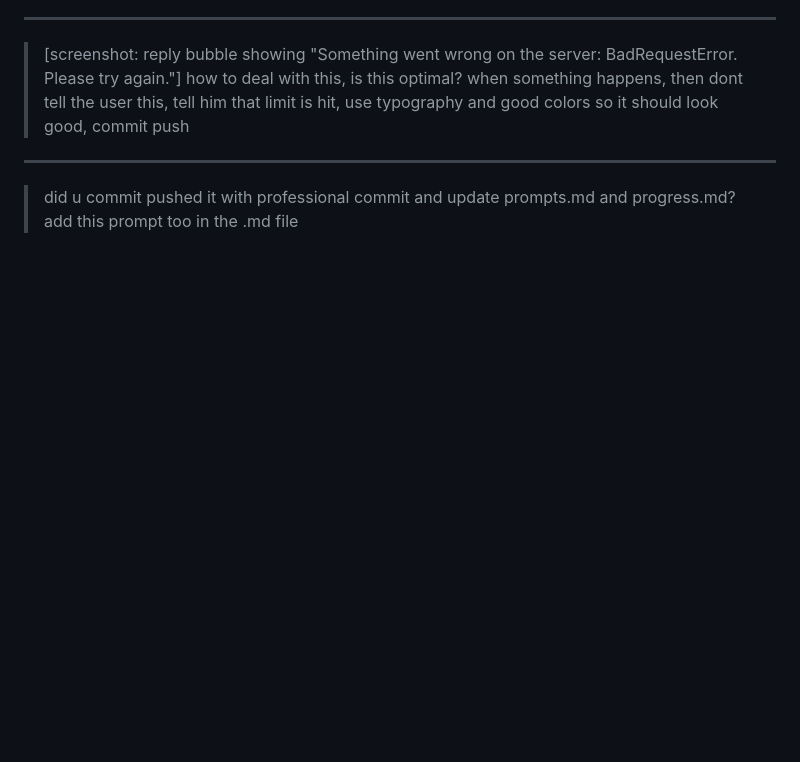
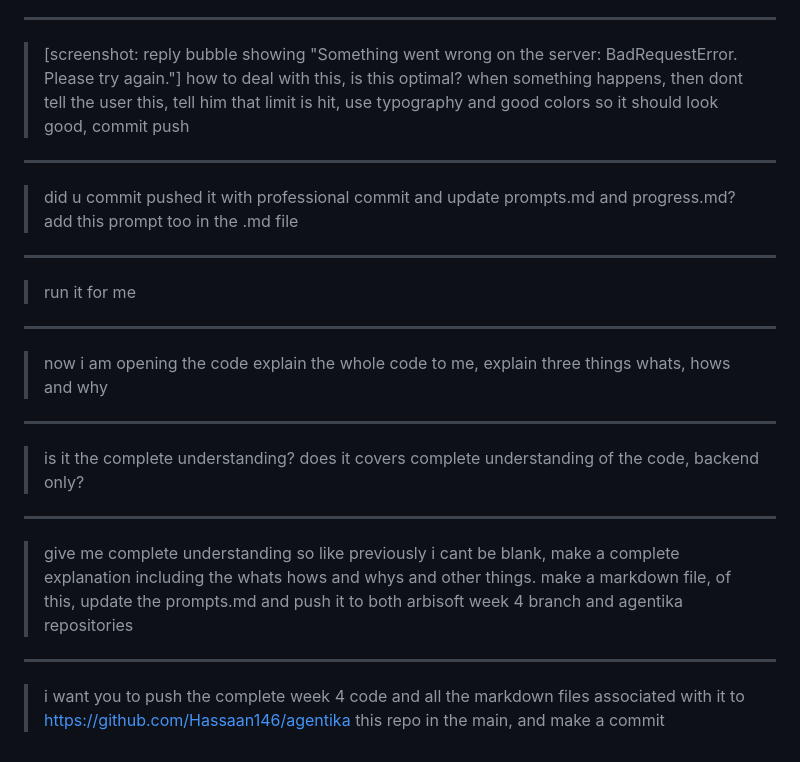
Before and after one commit to Hassaan146/agentika, a Markdown page: prompts.md, the part around the change. Rendered like a GitHub page; blank space fills up the shorter version.

```diff
--- a/prompts.md
+++ b/prompts.md
@@ -101,3 +101,23 @@ All prompts given during Week 4 are recorded here. This file is updated on every
 ---
 
 > did u commit pushed it with professional commit and update prompts.md and progress.md? add this prompt too in the .md file
+
+---
+
+> run it for me
+
+---
+
+> now i am opening the code explain the whole code to me, explain three things whats, hows and why
+
+---
+
+> is it the complete understanding? does it covers complete understanding of the code, backend only?
+
+---
+
+> give me complete understanding so like previously i cant be blank, make a complete explanation including the whats hows and whys and other things. make a markdown file, of this, update the prompts.md and push it to both arbisoft week 4 branch and agentika repositories
+
+---
+
+> i want you to push the complete week 4 code and all the markdown files associated with it to https://github.com/Hassaan146/agentika this repo in the main, and make a commit
```
Also changed, not shown: research-agent/CODE_EXPLAINED.md (added, +464 -0 lines).
